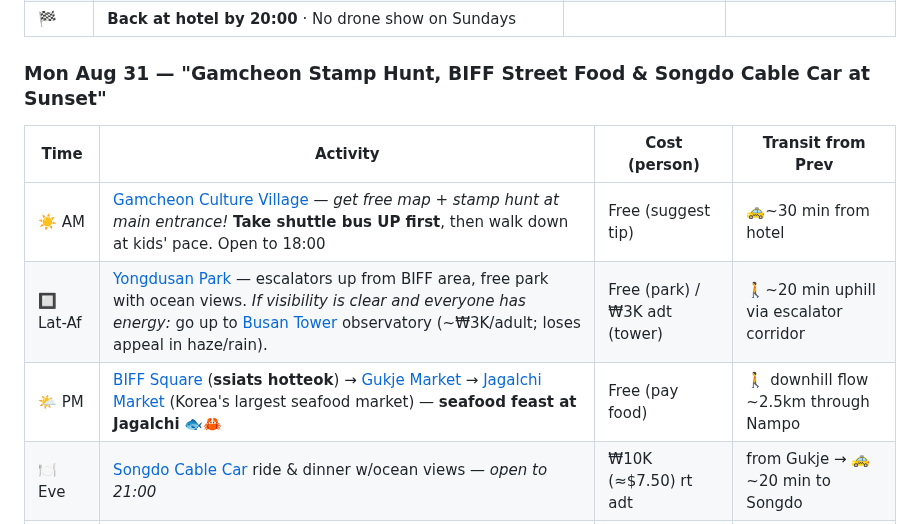
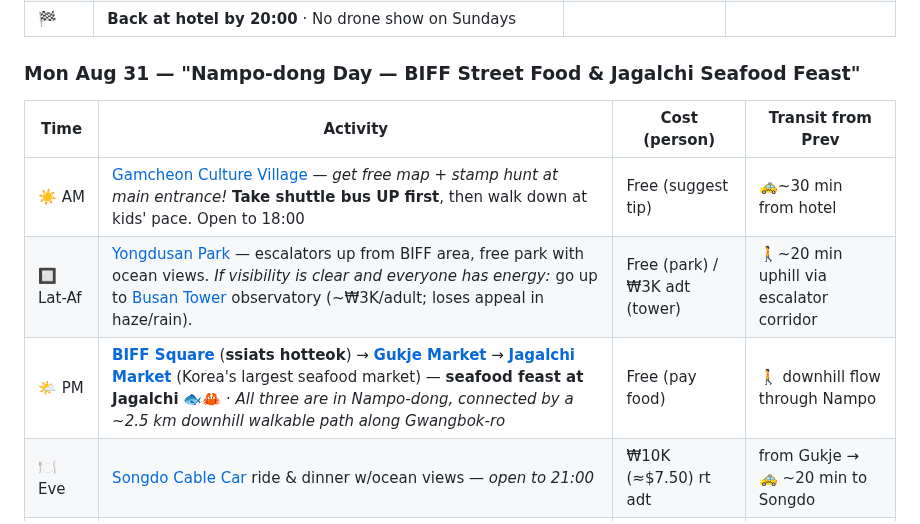
Before and after one commit to ah3548/family-trip-plan, a Markdown page: trip_plan.md, the part around the change. GitHub-like rendering; folded sections open.

Commit message:
Update Aug 31: rename to Nampo-dong Day with BIFF/Jagalchi clarity

```diff
--- a/trip_plan.md
+++ b/trip_plan.md
@@ -99,12 +99,12 @@
 | 🍽 Eve | Dinner near Haeundae/Gwangalli area — casual seafood or Korean set menu | est. ₩15–30K/person | 🚕~20 min from Blueline Park/Songjeong area |
 | 🏁 | **Back at hotel by 20:00** · No drone show on Sundays | | |
 
-### Mon Aug 31 — **"Gamcheon Stamp Hunt, BIFF Street Food & Songdo Cable Car at Sunset"**
+### Mon Aug 31 — **"Nampo-dong Day — BIFF Street Food & Jagalchi Seafood Feast"**
 | Time | Activity | Cost (person) | Transit from Prev |
 |------|----------|---------------|-------------------|
 | ☀️ AM | [Gamcheon Culture Village](https://english.visitkorea.or.kr/svc/contents/contentsView.do?vcontsId=72894) — *get free map + stamp hunt at main entrance!* **Take shuttle bus UP first**, then walk down at kids' pace. Open to 18:00 | Free (suggest tip) | 🚕~30 min from hotel |
 | 🔲 Lat-Af | [Yongdusan Park](https://en.wikipedia.org/wiki/Yongdusan_Park) — escalators up from BIFF area, free park with ocean views. *If visibility is clear and everyone has energy:* go up to [Busan Tower](https://en.wikipedia.org/wiki/Busan_Tower) observatory (~₩3K/adult; loses appeal in haze/rain). | Free (park) / ₩3K adt (tower) | 🚶~20 min uphill via escalator corridor |
-| 🌤 PM | [BIFF Square](https://en.wikipedia.org/wiki/BIFF_Square) (**ssiats hotteok**) → [Gukje Market](https://en.wikipedia.org/wiki/Gukje_Market) → [Jagalchi Market](https://en.wikipedia.org/wiki/Jagalchi_Market) (Korea's largest seafood market) — **seafood feast at Jagalchi** 🐟🦀 | Free (pay food) | 🚶 downhill flow ~2.5km through Nampo |
+| 🌤 PM | **[BIFF Square](https://en.wikipedia.org/wiki/BIFF_Square)** (**ssiats hotteok**) → **[Gukje Market](https://en.wikipedia.org/wiki/Gukje_Market)** → **[Jagalchi Market](https://en.wikipedia.org/wiki/Jagalchi_Market)** (Korea's largest seafood market) — **seafood feast at Jagalchi** 🐟🦀 · *All three are in Nampo-dong, connected by a ~2.5 km downhill walkable path along Gwangbok-ro* | Free (pay food) | 🚶 downhill flow through Nampo
 | 🍽 Eve | [Songdo Cable Car](https://www.koreatodo.com/busan-air-cruise) ride & dinner w/ocean views — *open to 21:00* | ₩10K (≈$7.50) rt adt | from Gukje → 🚕 ~20 min to Songdo
 | 🔲 Eve | [Songdo Cloud Walk](https://en.wikipedia.org/wiki/Songdo_Cloud_Walk) — scenic coastal boardwalk from Cable Car to Turtle Island (~15 min walk), ocean views, relaxing wind-down sight. *Skip if energy is low.* | Free | (walk extension from Cable Car)
 | 🏁 | **Back at hotel by 20:00** · 🚕 ~20-25 min from Songdo (estimated) | | |
```
